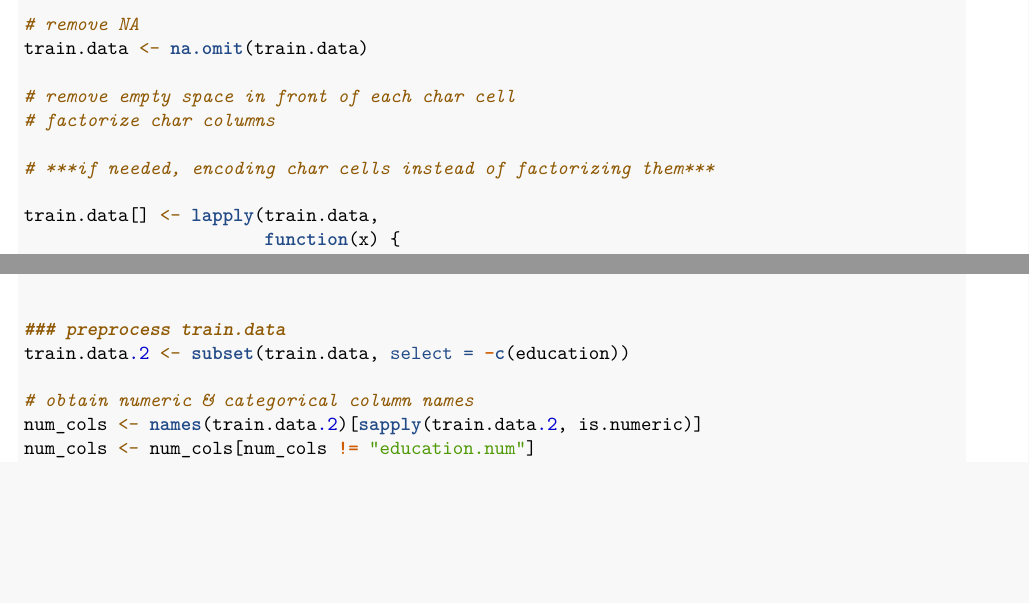
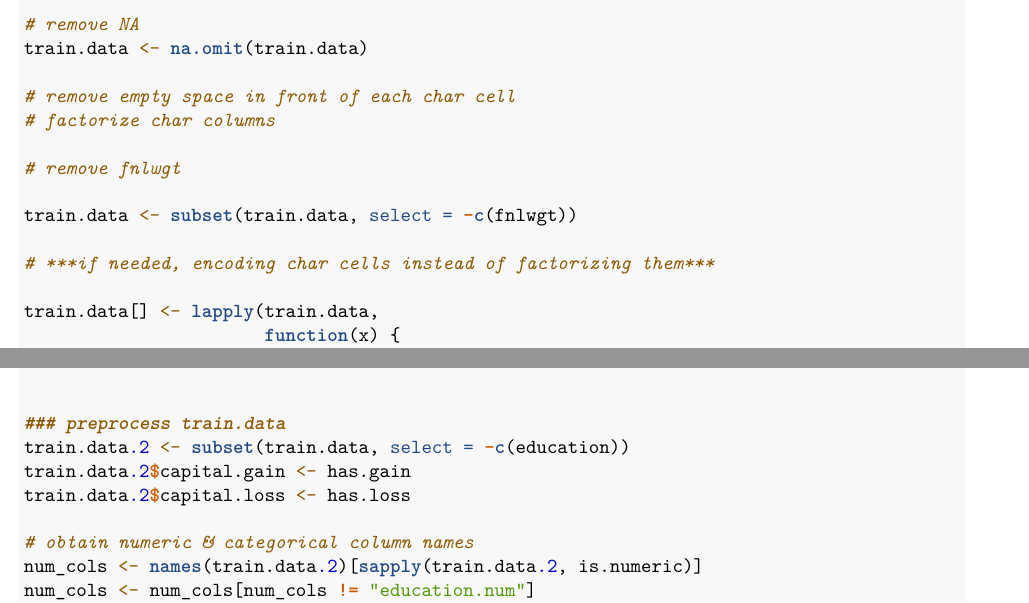
Before and after one commit to sza0816/IncomeClassification580, an R Markdown document (580Project.Rmd): two parts of pages 3 and 10 of 21 before the commit and two parts of pages 3 and 10 of 20 after it, joined at a grey line, cut so that both start at the same text, the shorter picture padded with empty space. Rendered offline with R 4.5, knitr and Pandoc, then LaTeX, with nearby package versions; code that draws random numbers runs with fixed seeds of ours; some code elsewhere in the file could not run offline.

Commit message:
Removed fnlwgt, replaced numerical data in train.data.2 for captial.gain and capital.loss with factors has.gain and has.loss. Kept same name

```diff
--- a/580Project.Rmd
+++ b/580Project.Rmd
@@ -39,6 +39,10 @@ train.data <- na.omit(train.data)
 
 # remove empty space in front of each char cell
 # factorize char columns
+
+# remove fnlwgt
+
+train.data <- subset(train.data, select = -c(fnlwgt))
 
 # ***if needed, encoding char cells instead of factorizing them***
 
@@ -272,6 +276,8 @@ Linear/Logistic/NN/KNN
 
 ### preprocess train.data
 train.data.2 <- subset(train.data, select = -c(education))
+train.data.2$capital.gain <- has.gain
+train.data.2$capital.loss <- has.loss
 
 # obtain numeric & categorical column names
 num_cols <- names(train.data.2)[sapply(train.data.2, is.numeric)]
```
